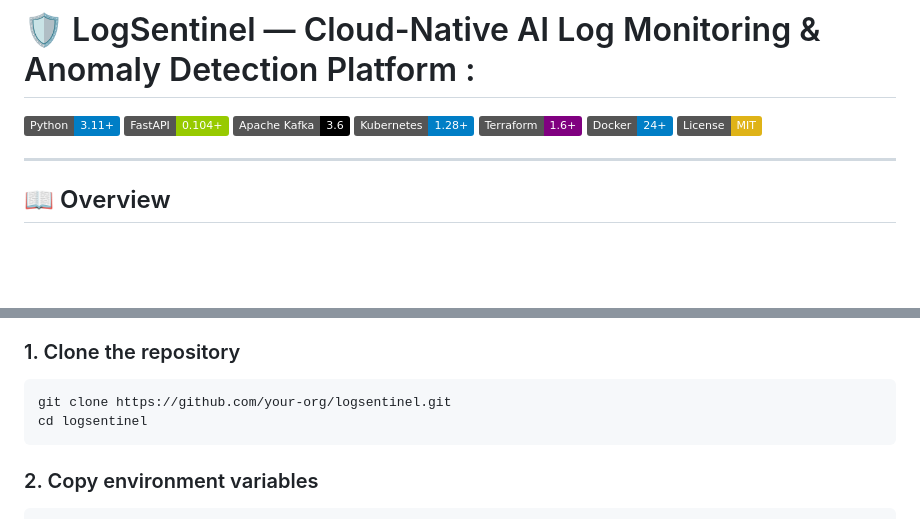
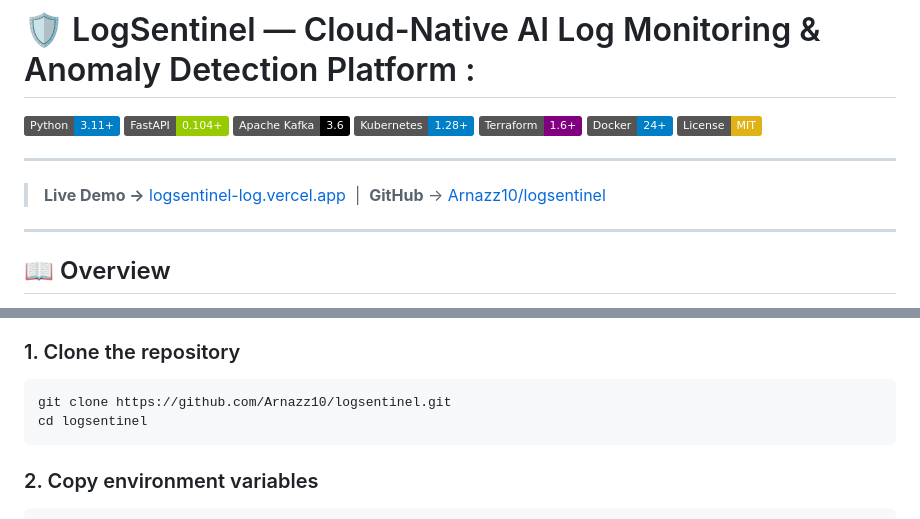
Before and after one commit to Arnazz10/logsentinel, a Markdown page: README.md, 2 parts joined by grey strips. Drawn GitHub-style; badges without logos; blank space fills up the shorter version.

Commit message:
docs: update README with actual GitHub and Vercel links

````diff
--- a/README.md
+++ b/README.md
@@ -7,6 +7,10 @@
 ![Terraform](https://img.shields.io/badge/Terraform-1.6+-purple?logo=terraform)
 ![Docker](https://img.shields.io/badge/Docker-24+-blue?logo=docker)
 ![License](https://img.shields.io/badge/License-MIT-yellow)
+
+---
+
+> **Live Demo →** [logsentinel-log.vercel.app](https://logsentinel-log.vercel.app) &nbsp;|&nbsp; **GitHub** → [Arnazz10/logsentinel](https://github.com/Arnazz10/logsentinel)
 
 ---
 
@@ -137,7 +141,7 @@ logsentinel/
 ### 1. Clone the repository
 
 ```bash
-git clone https://github.com/your-org/logsentinel.git
+git clone https://github.com/Arnazz10/logsentinel.git
 cd logsentinel
 ```
 
````
